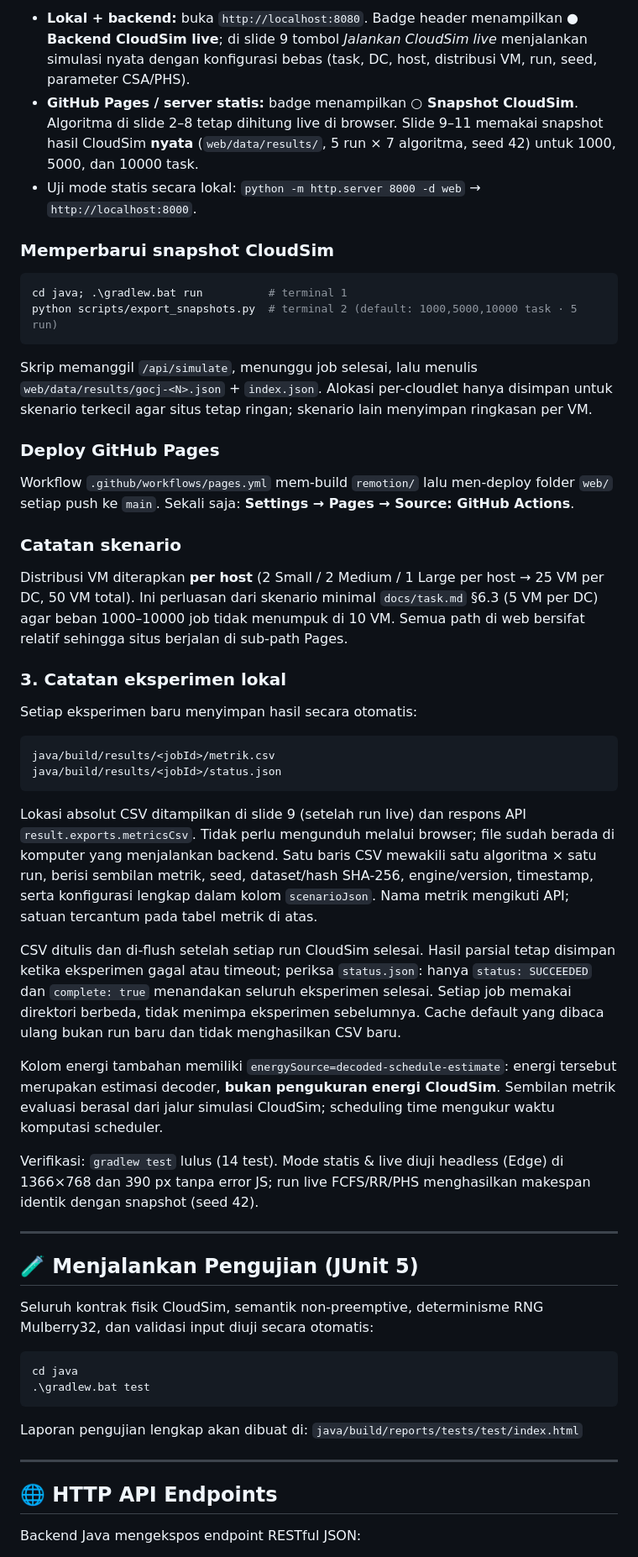
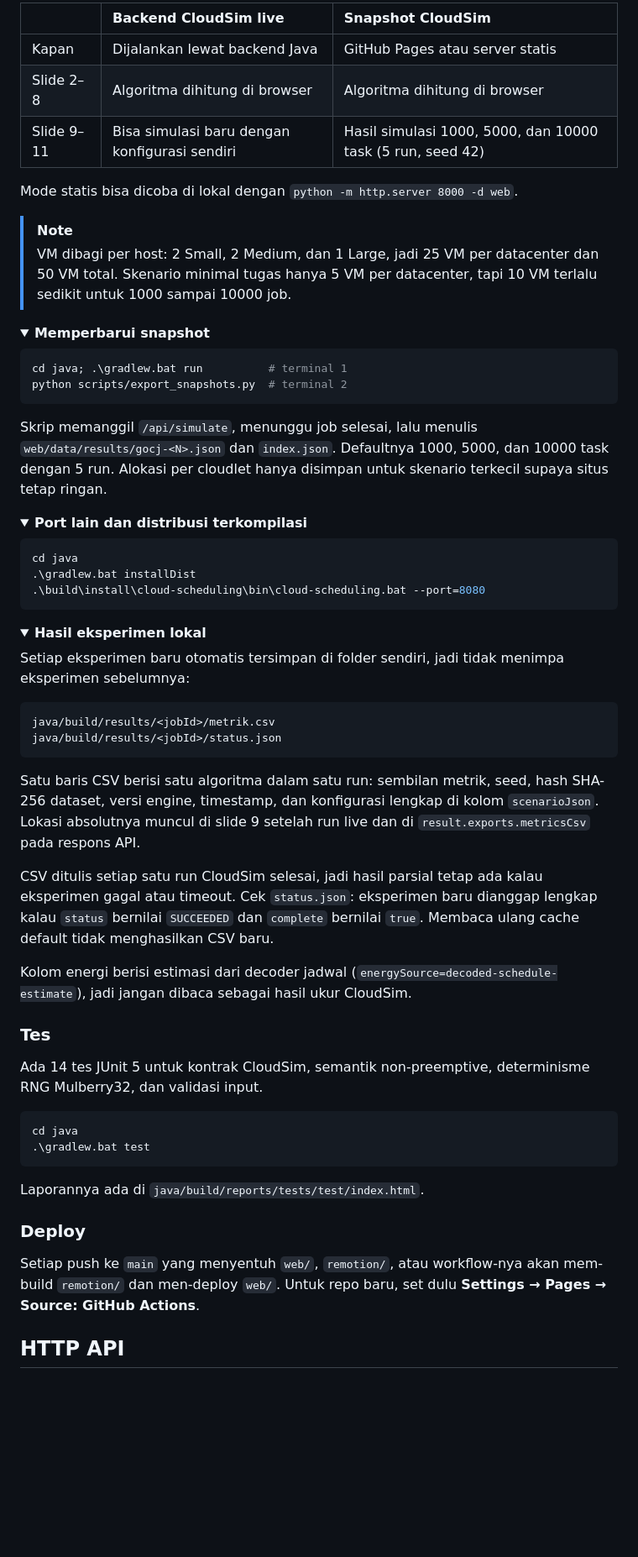
Before and after one commit to Rkaaaa404/soka-metaheuristik-kelompok-5, a Markdown page: README.md, the part around one of its changes. Shown at 84% size. GitHub-like rendering; folded sections open; blank space fills up the shorter version.

Commit message:
docs: rewrite README and explain PHS results

````diff
--- a/README.md
+++ b/README.md
@@ -145,59 +179,70 @@ Atau jalankan distribusi terkompilasi langsung:
 
-* **Lokal + backend:** buka `http://localhost:8080`. Badge header menampilkan **● Backend CloudSim live**; di slide 9 tombol *Jalankan CloudSim live* menjalankan simulasi nyata dengan konfigurasi bebas (task, DC, host, distribusi VM, run, seed, parameter CSA/PHS).
-* **GitHub Pages / server statis:** badge menampilkan **○ Snapshot CloudSim**. Algoritma di slide 2–8 tetap dihitung live di browser. Slide 9–11 memakai snapshot hasil CloudSim **nyata** (`web/data/results/`, 5 run × 7 algoritma, seed 42) untuk 1000, 5000, dan 10000 task.
-* Uji mode statis secara lokal: `python -m http.server 8000 -d web` → `http://localhost:8000`.
+| | Backend CloudSim live | Snapshot CloudSim |
+| :-- | :-- | :-- |
+| Kapan | Dijalankan lewat backend Java | GitHub Pages atau server statis |
+| Slide 2–8 | Algoritma dihitung di browser | Algoritma dihitung di browser |
+| Slide 9–11 | Bisa simulasi baru dengan konfigurasi sendiri | Hasil simulasi 1000, 5000, dan 10000 task (5 run, seed 42) |
 
-### Memperbarui snapshot CloudSim
+Mode statis bisa dicoba di lokal dengan `python -m http.server 8000 -d web`.
+
+> [!NOTE]
+> VM dibagi per host: 2 Small, 2 Medium, dan 1 Large, jadi 25 VM per datacenter dan 50 VM total. Skenario minimal tugas hanya 5 VM per datacenter, tapi 10 VM terlalu sedikit untuk 1000 sampai 10000 job.
+
+<details>
+<summary><b>Memperbarui snapshot</b></summary>
 
 ```powershell
 cd java; .\gradlew.bat run          # terminal 1
-python scripts/export_snapshots.py  # terminal 2 (default: 1000,5000,10000 task · 5 run)
+python scripts/export_snapshots.py  # terminal 2
 ```
 
-Skrip memanggil `/api/simulate`, menunggu job selesai, lalu menulis `web/data/results/gocj-<N>.json` + `index.json`. Alokasi per-cloudlet hanya disimpan untuk skenario terkecil agar situs tetap ringan; skenario lain menyimpan ringkasan per VM.
+Skrip memanggil `/api/simulate`, menunggu job selesai, lalu menulis `web/data/results/gocj-<N>.json` dan `index.json`. Defaultnya 1000, 5000, dan 10000 task dengan 5 run. Alokasi per cloudlet hanya disimpan untuk skenario terkecil supaya situs tetap ringan.
 
-### Deploy GitHub Pages
+</details>
 
-Workflow `.github/workflows/pages.yml` mem-build `remotion/` lalu men-deploy folder `web/` setiap push ke `main`. Sekali saja: **Settings → Pages → Source: GitHub Actions**.
+<details>
+<summary><b>Port lain dan distribusi terkompilasi</b></summary>
 
-### Catatan skenario
+```powershell
+cd java
+.\gradlew.bat installDist
+.\build\install\cloud-scheduling\bin\cloud-scheduling.bat --port=8080
+```
 
-Distribusi VM diterapkan **per host** (2 Small / 2 Medium / 1 Large per host → 25 VM per DC, 50 VM total). Ini perluasan dari skenario minimal `docs/task.md` §6.3 (5 VM per DC) agar beban 1000–10000 job tidak menumpuk di 10 VM. Semua path di web bersifat relatif sehingga situs berjalan di sub-path Pages.
+</details>
 
-### 3. Catatan eksperimen lokal
+<details>
+<summary><b>Hasil eksperimen lokal</b></summary>
 
-Setiap eksperimen baru menyimpan hasil secara otomatis:
+Setiap eksperimen baru otomatis tersimpan di folder sendiri, jadi tidak menimpa eksperimen sebelumnya:
 
 ```text
 java/build/results/<jobId>/metrik.csv
 java/build/results/<jobId>/status.json
 ```
 
-Lokasi absolut CSV ditampilkan di slide 9 (setelah run live) dan respons API `result.exports.metricsCsv`. Tidak perlu mengunduh melalui browser; file sudah berada di komputer yang menjalankan backend. Satu baris CSV mewakili satu algoritma × satu run, berisi sembilan metrik, seed, dataset/hash SHA-256, engine/version, timestamp, serta konfigurasi lengkap dalam kolom `scenarioJson`. Nama metrik mengikuti API; satuan tercantum pada tabel metrik di atas.
+Satu baris CSV berisi satu algoritma dalam satu run: sembilan metrik, seed, hash SHA-256 dataset, versi engine, timestamp, dan konfigurasi lengkap di kolom `scenarioJson`. Lokasi absolutnya muncul di slide 9 setelah run live dan di `result.exports.metricsCsv` pada respons API.
 
-CSV ditulis dan di-flush setelah setiap run CloudSim selesai. Hasil parsial tetap disimpan ketika eksperimen gagal atau timeout; periksa `status.json`: hanya `status: SUCCEEDED` dan `complete: true` menandakan seluruh eksperimen selesai. Setiap job memakai direktori berbeda, tidak menimpa eksperimen sebelumnya. Cache default yang dibaca ulang bukan run baru dan tidak menghasilkan CSV baru.
+CSV ditulis setiap satu run CloudSim selesai, jadi hasil parsial tetap ada kalau eksperimen gagal atau timeout. Cek `status.json`: eksperimen baru dianggap lengkap kalau `status` bernilai `SUCCEEDED` dan `complete` bernilai `true`. Membaca ulang cache default tidak menghasilkan CSV baru.
 
-Kolom energi tambahan memiliki `energySource=decoded-schedule-estimate`: energi tersebut merupakan estimasi decoder, **bukan pengukuran energi CloudSim**. Sembilan metrik evaluasi berasal dari jalur simulasi CloudSim; scheduling time mengukur waktu komputasi scheduler.
+Kolom energi berisi estimasi dari decoder jadwal (`energySource=decoded-schedule-estimate`), jadi jangan dibaca sebagai hasil ukur CloudSim.
 
-Verifikasi: `gradlew test` lulus (14 test). Mode statis & live diuji headless (Edge) di 1366×768 dan 390 px tanpa error JS; run live FCFS/RR/PHS menghasilkan makespan identik dengan snapshot (seed 42).
+</details>
 
----
+### Tes
 
-## 🧪 Menjalankan Pengujian (JUnit 5)
-
-Seluruh kontrak fisik CloudSim, semantik non-preemptive, determinisme RNG Mulberry32, dan validasi input diuji secara otomatis:
+Ada 14 tes JUnit 5 untuk kontrak CloudSim, semantik non-preemptive, determinisme RNG Mulberry32, dan validasi input.
 
 ```powershell
 cd java
 .\gradlew.bat test
 ```
 
-Laporan pengujian lengkap akan dibuat di:
-`java/build/reports/tests/test/index.html`
+Laporannya ada di `java/build/reports/tests/test/index.html`.
 
----
+### Deploy
 
-## 🌐 HTTP API Endpoints
+Setiap push ke `main` yang menyentuh `web/`, `remotion/`, atau workflow-nya akan mem-build `remotion/` dan men-deploy `web/`. Untuk repo baru, set dulu **Settings → Pages → Source: GitHub Actions**.
 
-Backend Java mengekspos endpoint RESTful JSON:
+## HTTP API
 
````
Also changed, not shown: other parts of README.md (+156 -115 lines).
